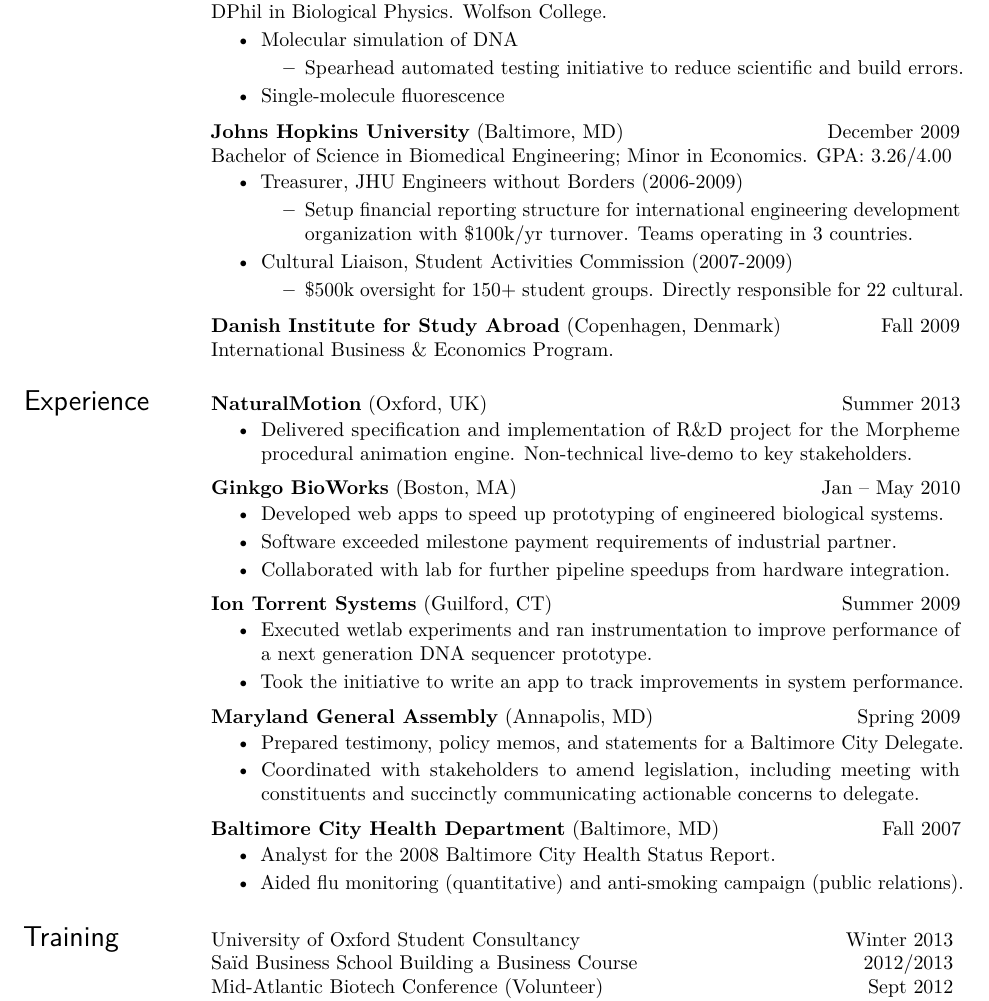
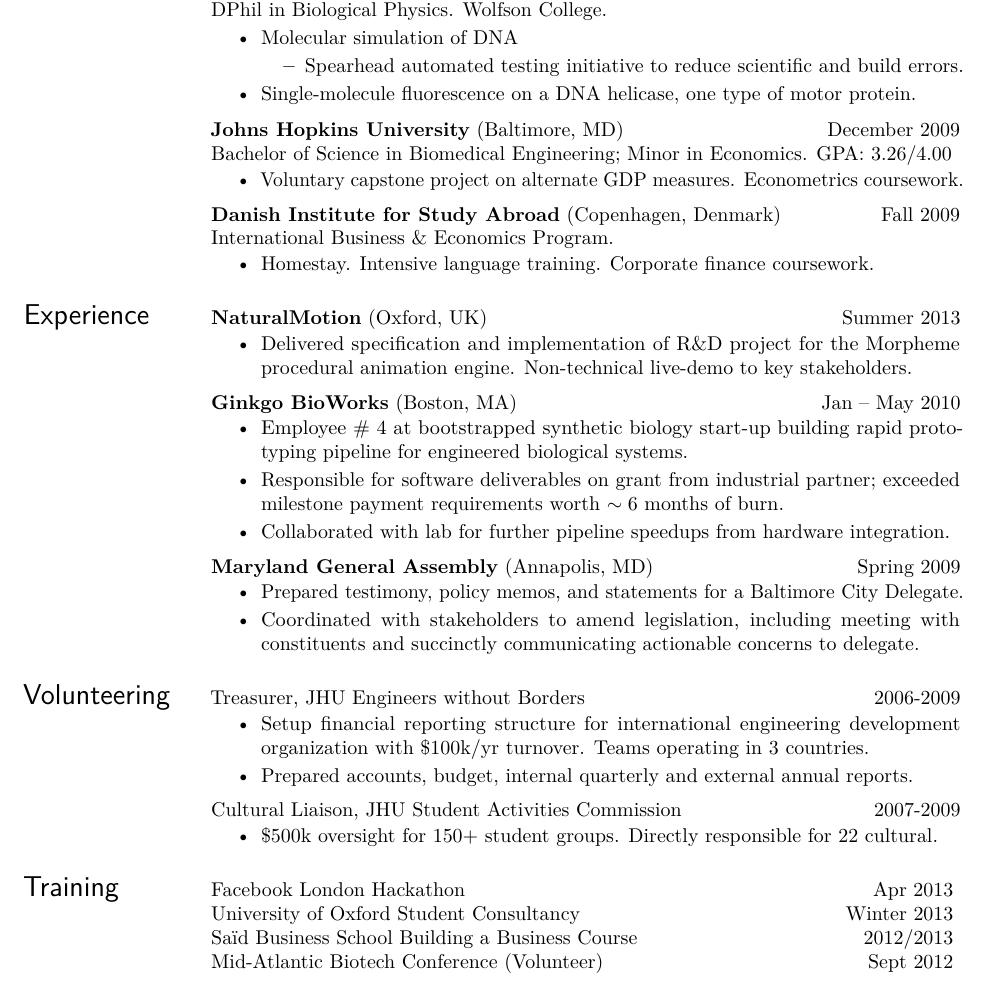
Before and after one commit to rmharrison/resume, a LaTeX CV (HarrisonRM_Resume.tex): part of the page, cut so that both start at the same text. Compiled offline with pdfLaTeX.

Commit message:
Integrated Aidan comments on consulting resume

```diff
--- a/HarrisonRM_Resume.tex
+++ b/HarrisonRM_Resume.tex
@@ -111,7 +111,7 @@
     \begin{itemize}
     \item Spearhead automated testing initiative to reduce scientific and build errors.
     \end{itemize}
-\item Single-molecule fluorescence
+\item Single-molecule fluorescence on a DNA helicase, one type of motor protein.
     %\begin{itemize}
     %\item Mentored pre-doctoral minority students. Two completing advanced degrees.
     %\end{itemize}
@@ -144,19 +144,14 @@
 \locdatesubsection{Johns Hopkins University}{Baltimore, MD}{December 2009}\\
 Bachelor of Science in Biomedical Engineering; Minor in Economics. GPA: 3.26/4.00
 \begin{itemize}
-\item Treasurer, JHU Engineers without Borders (2006-2009)
-    \begin{itemize}
-        \item Setup financial reporting structure for international engineering development organization with \$100k/yr turnover. Teams operating in 3 countries.
-        %\item Accounting, budget, internal quarterly and external annual reports.
-    \end{itemize}
-\item Cultural Liaison, Student Activities Commission (2007-2009)
-    \begin{itemize}
-    \item \$500k oversight for 150+ student groups. Directly responsible for 22 cultural.
-    \end{itemize}
+    \item  Voluntary capstone project on alternate GDP measures. Econometrics coursework.
 \end{itemize}
 
 \locdatesubsection{Danish Institute for Study Abroad}{Copenhagen, Denmark}{Fall 2009}\\
 International Business \& Economics Program.
+\begin{itemize}
+    \item Homestay. Intensive language training. Corporate finance coursework.
+\end{itemize}
 
 \section{Experience}
 \locdatesubsection{NaturalMotion}{Oxford, UK}{Summer 2013}
@@ -171,8 +166,8 @@
 
 \locdatesubsection{Ginkgo BioWorks}{Boston, MA}{Jan -- May 2010}
 \begin{itemize}
-\item Developed web apps to speed up prototyping of engineered biological systems.
-\item Software exceeded milestone payment requirements of industrial partner.
+\item Employee \# 4 at bootstrapped synthetic biology start-up building rapid prototyping pipeline for engineered biological systems.
+\item Responsible for software deliverables on grant from industrial partner; exceeded milestone payment requirements worth $\sim 6$ months of burn.
 \item Collaborated with lab for further pipeline speedups from hardware integration.
 %\item Developed \texttt{Django} and \texttt{Rails} apps for prototyping engineered biological systems.
 %\item Collaborated with lab to quickly iterate builds and do hardware integration.
@@ -180,13 +175,13 @@
 %\item Collaborated directly with lab scientist to develop software specifications, quickly iterate builds and assist with hardware integration.
 \end{itemize}
 
-\locdatesubsection{Ion Torrent Systems}{Guilford, CT}{Summer 2009}
-\begin{itemize}
-\item Executed wetlab experiments and ran instrumentation to improve performance of a next generation DNA sequencer prototype.
-\item Took the initiative to write an app to track improvements in system performance.
-%\item System optimization and benchmarking on a next generation DNA sequencer.
-%\item Wrote desktop \texttt{Pyjamas}/\texttt{PyQT} app to analyse quality and track improvement.
-\end{itemize}
+%\locdatesubsection{Ion Torrent Systems}{Guilford, CT}{Summer 2009}
+%\begin{itemize}
+%\item Executed wetlab experiments and ran instrumentation to improve performance of a next generation DNA sequencer prototype.
+%\item Took the initiative to write an app to track improvements in system performance.
+%%\item System optimization and benchmarking on a next generation DNA sequencer.
+%%\item Wrote desktop \texttt{Pyjamas}/\texttt{PyQT} app to analyse quality and track improvement.
+%\end{itemize}
 
 %\locdatesubsection{Computational Proteomics Research Asst}{Baltimore, MD}{2003 -- 2007}
 %\begin{itemize}
@@ -203,17 +198,29 @@
 \item Coordinated with stakeholders to amend legislation, including meeting with constituents and succinctly communicating actionable concerns to delegate.
 \end{itemize}
 
-\locdatesubsection{Baltimore City Health Department}{Baltimore, MD}{Fall 2007}
-\begin{itemize}
-\item Analyst for the 2008 Baltimore City Health Status Report.
-%\item Prepared policy memoranda on drug decriminalization and teen-smoking abatement.
-%\item Aided in the execution of an Influenza monitoring initiative (establishing a quantitative baseline-metric) and a youth anti-smoking campaign (public relations).
-\item Aided flu monitoring (quantitative) and anti-smoking campaign (public relations).
-\end{itemize}
+%\locdatesubsection{Baltimore City Health Department}{Baltimore, MD}{Fall 2007}
+%\begin{itemize}
+%\item Analyst for the 2008 Baltimore City Health Status Report.
+%%\item Prepared policy memoranda on drug decriminalization and teen-smoking abatement.
+%%\item Aided in the execution of an Influenza monitoring initiative (establishing a quantitative baseline-metric) and a youth anti-smoking campaign (public relations).
+%\item Aided flu monitoring (quantitative) and anti-smoking campaign (public relations).
+%\end{itemize}
+
+\section{Volunteering}
+\nbdatesubsection{Treasurer, JHU Engineers without Borders}{2006-2009}
+    \begin{itemize}
+        \item Setup financial reporting structure for international engineering development organization with \$100k/yr turnover. Teams operating in 3 countries.
+        \item Prepared accounts, budget, internal quarterly and external annual reports.
+    \end{itemize}
+\nbdatesubsection{Cultural Liaison, JHU Student Activities Commission}{2007-2009}
+    \begin{itemize}
+        \item \$500k oversight for 150+ student groups. Directly responsible for 22 cultural.
+    \end{itemize}
+
 
 
 \section{Training}
-%\nbdatesubsection{Facebook London Hackathon}{Apr 2013} \\
+\nbdatesubsection{Facebook London Hackathon}{Apr 2013} \\
 \nbdatesubsection{University of Oxford Student Consultancy}{Winter 2013} \\
 \nbdatesubsection{Sa\"\i d Business School Building a Business Course}{2012/2013} \\
 %\nbdatesubsection{CECAM Molecular Simulation Course}{Jan 2013} \\
```
Also changed, not shown: HarrisonRM_Resume.pdf, 1 other file.
